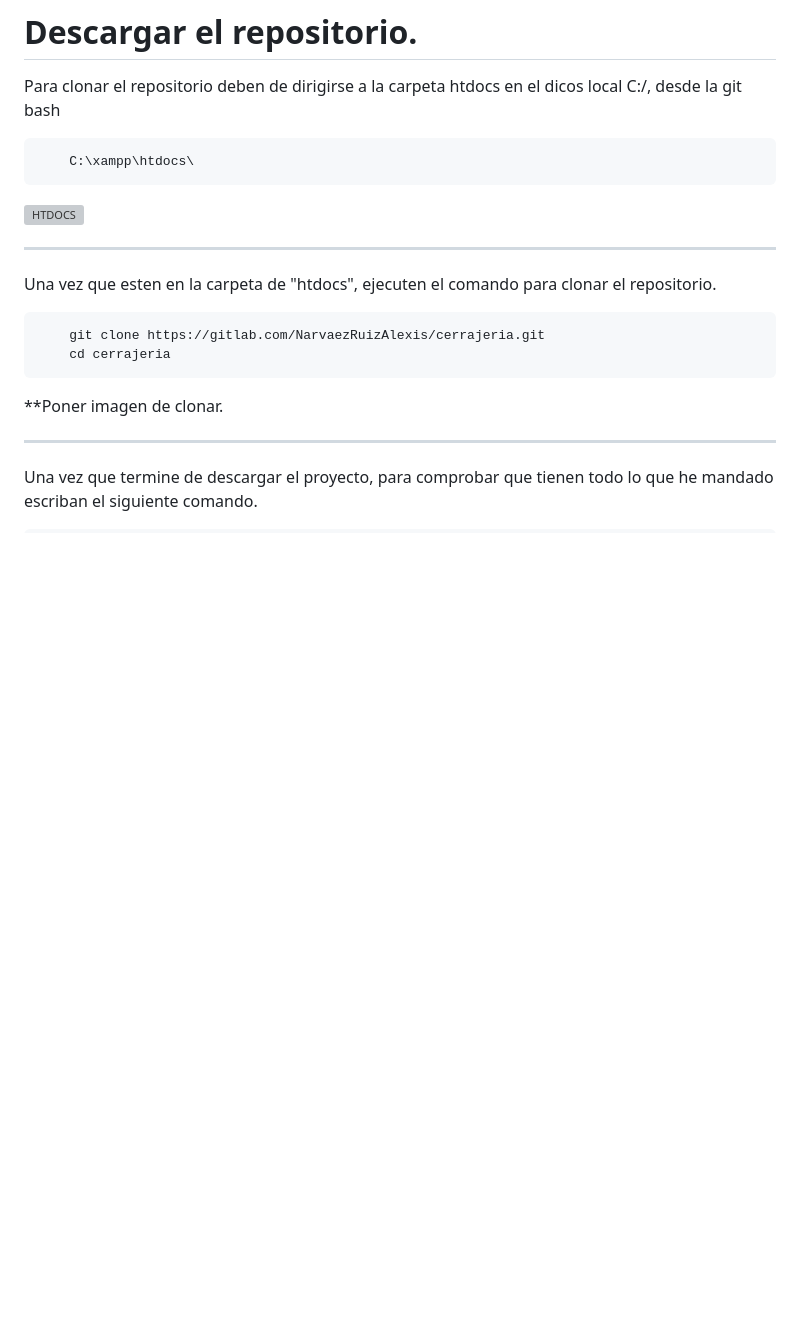
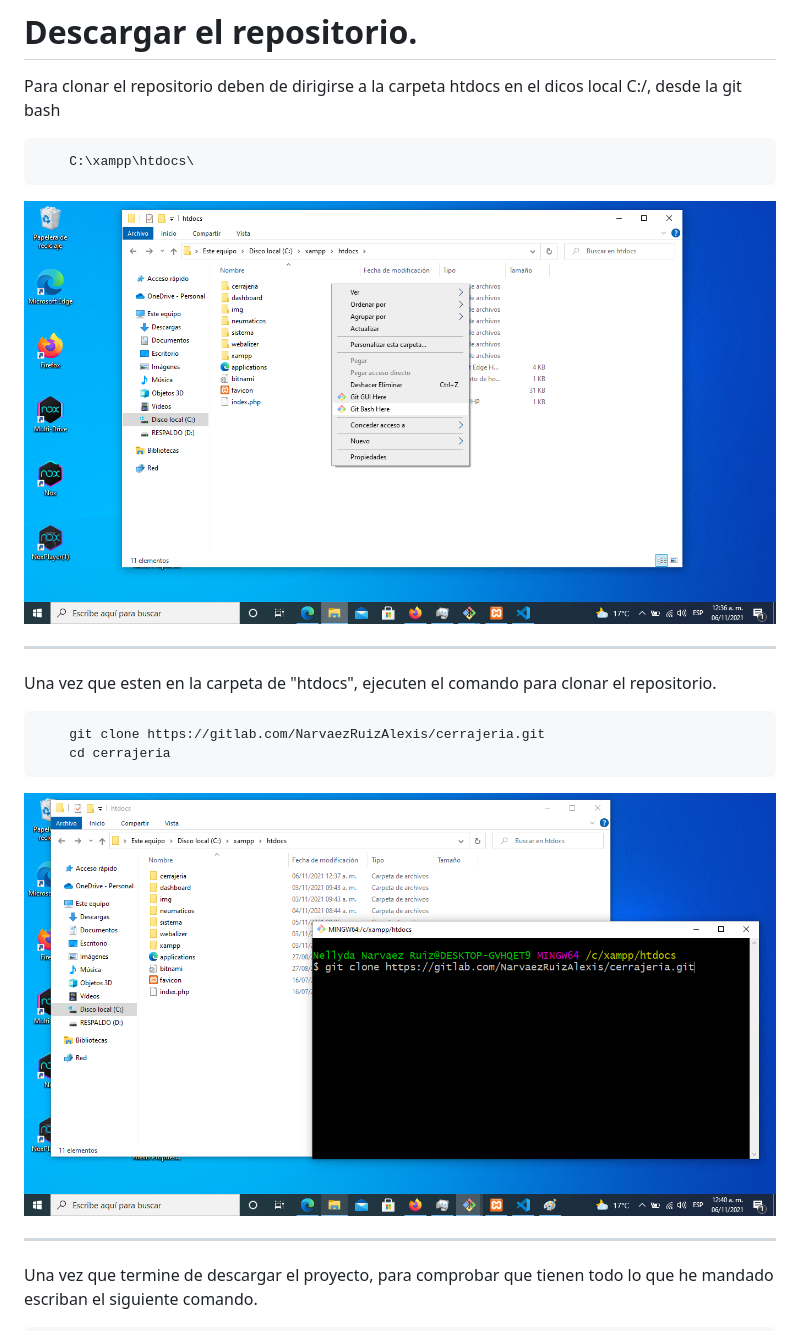
Before and after one commit to AlexNarvaez00/cerrajeria-esmeralda, a Markdown page: README.md, the part around the change printed below. Drawn GitHub-style; blank space fills up the shorter version; grey boxes are pictures that could not be loaded.

````diff
--- a/README.md
+++ b/README.md
@@ -6,7 +6,7 @@ htdocs en el dicos local C:/, desde la git bash
 ```
     C:\xampp\htdocs\
 ```
-![HTDOCS](./img/htdocs.png)
+![HTDOCS](./imgRM/htdocs.png)
 ___
 
 Una vez que esten en la carpeta de "htdocs", ejecuten el comando para clonar el
@@ -16,7 +16,7 @@ repositorio.
     git clone https://gitlab.com/NarvaezRuizAlexis/cerrajeria.git
     cd cerrajeria
 ```
-**Poner imagen de clonar.
+![Clonar](./imgRM/clonar.png)
 
 ___
 
````
Also changed, not shown: other parts of README.md (+25 -1 lines), imgRM/apache.png (added), imgRM/artisan.png (added), imgRM/corriendo.png (added).
